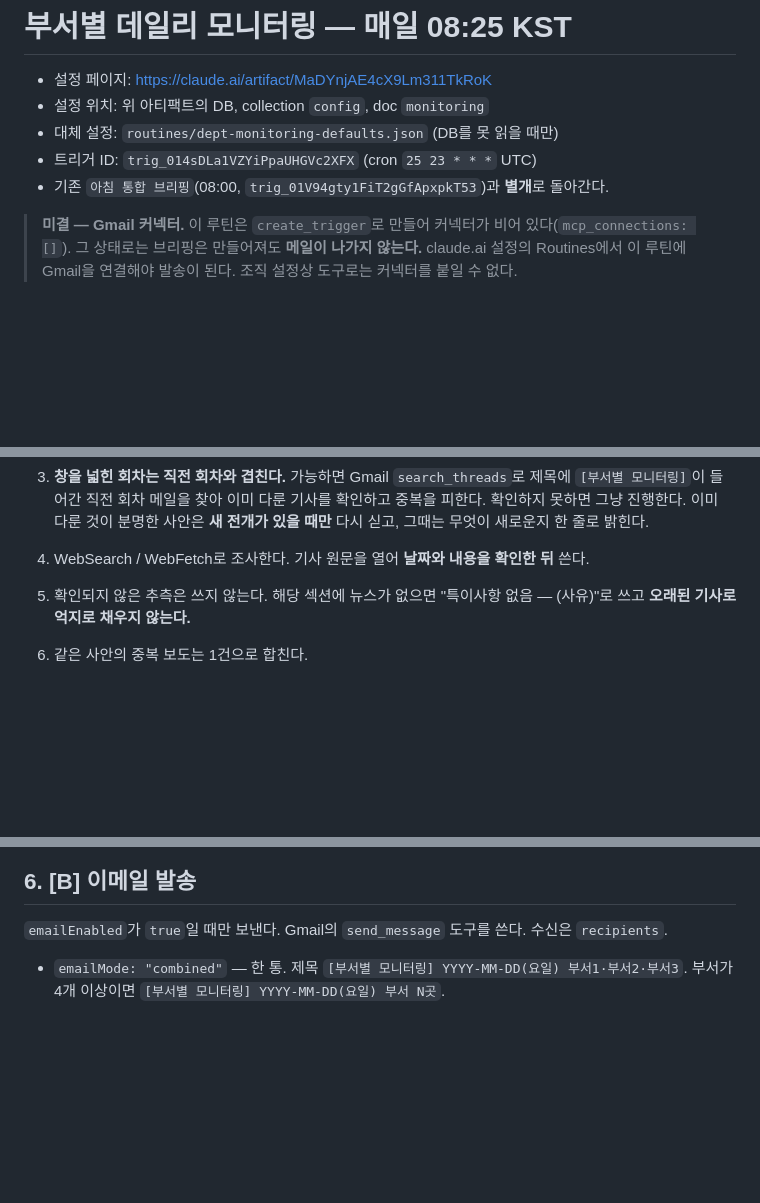
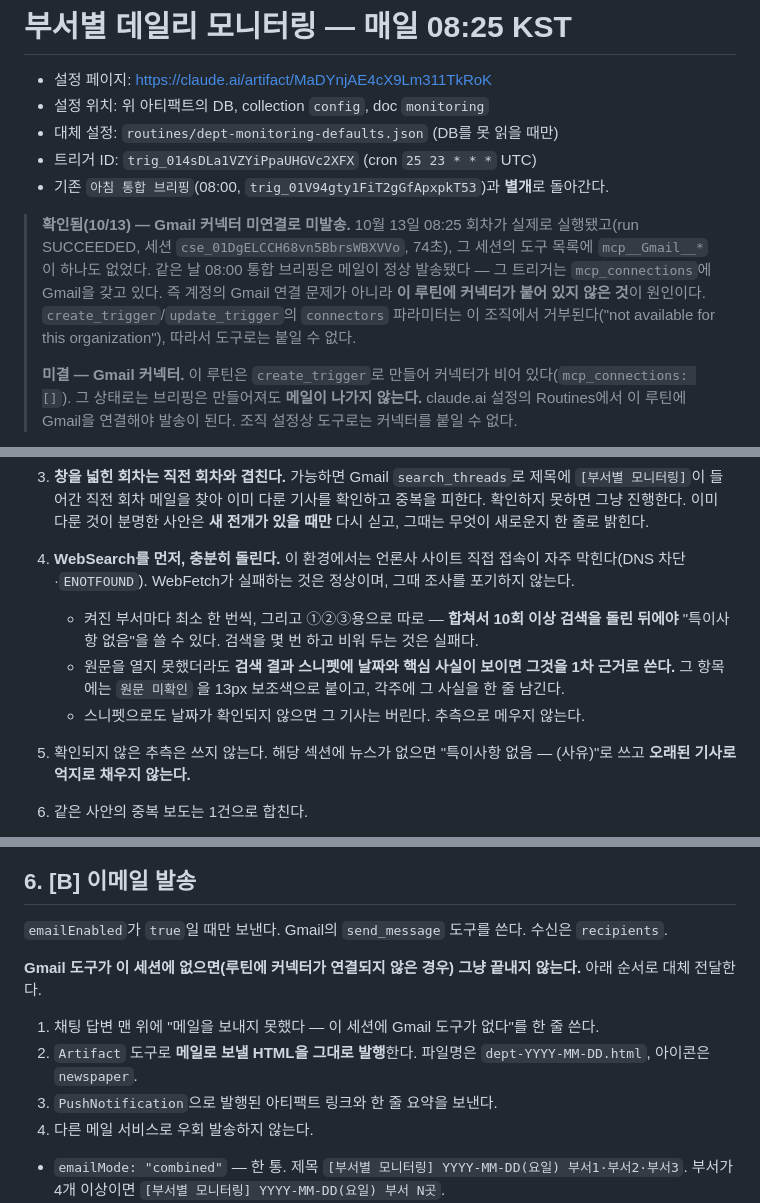
Before and after one commit to hjlim1007-web/HJ, a Markdown page: routines/dept-monitoring-prompt.md, 3 parts joined by grey strips. Drawn GitHub-style; blank space fills up the shorter version.

Commit message:
부서별 모니터링: 미발송 원인 기록과 조사·전달 실패 대비 규칙 추가
10/13 08:25 회차가 실행은 됐으나 메일이 나가지 않았다. 해당 세션의 도구
목록에 mcp__Gmail__*이 없었다 — 루틴에 Gmail 커넥터가 붙어 있지 않다.
같은 날 08:00 통합 브리핑은 Gmail을 가진 트리거라 정상 발송됐다.
connectors 파라미터는 이 조직에서 거부되므로 도구로는 붙일 수 없다.

같은 회차에서 두 번째 문제도 드러났다. 언론사 사이트 직접 접속이 막혀
8개 부서 대부분이 '특이사항 없음'으로 비었다. 조사를 포기하는 대신
검색 스니펫을 근거로 쓰도록 바꿨다.

- §2.4: WebSearch 우선, 10회 이상 검색 후에만 '특이사항 없음' 허용,
  원문 미확인 항목은 표시하고 각주에 밝히기
- §6: Gmail 도구가 없으면 메일 HTML을 아티팩트로 발행하고
  PushNotification으로 링크 전달 — 조용히 끝내지 않기
- 머리말에 10/13 진단 결과를 증거와 함께 기록

Co-Authored-By: Claude Opus 5 <noreply@anthropic.com>
Claude-Session: https://claude.ai/code/session_01LZWkKxEPZTrBA1S1cwYtiy

```diff
--- a/routines/dept-monitoring-prompt.md
+++ b/routines/dept-monitoring-prompt.md
@@ -6,6 +6,8 @@
 - 트리거 ID: `trig_014sDLa1VZYiPpaUHGVc2XFX` (cron `25 23 * * *` UTC)
 - 기존 `아침 통합 브리핑`(08:00, `trig_01V94gty1FiT2gGfApxpkT53`)과 **별개**로 돌아간다.
 
+> **확인됨(10/13) — Gmail 커넥터 미연결로 미발송.** 10월 13일 08:25 회차가 실제로 실행됐고(run SUCCEEDED, 세션 `cse_01DgELCCH68vn5BbrsWBXVVo`, 74초), 그 세션의 도구 목록에 `mcp__Gmail__*`이 하나도 없었다. 같은 날 08:00 통합 브리핑은 메일이 정상 발송됐다 — 그 트리거는 `mcp_connections`에 Gmail을 갖고 있다. 즉 계정의 Gmail 연결 문제가 아니라 **이 루틴에 커넥터가 붙어 있지 않은 것**이 원인이다. `create_trigger`/`update_trigger`의 `connectors` 파라미터는 이 조직에서 거부된다("not available for this organization"), 따라서 도구로는 붙일 수 없다.
+>
 > **미결 — Gmail 커넥터.** 이 루틴은 `create_trigger`로 만들어 커넥터가 비어 있다(`mcp_connections: []`). 그 상태로는 브리핑은 만들어져도 **메일이 나가지 않는다.** claude.ai 설정의 Routines에서 이 루틴에 Gmail을 연결해야 발송이 된다. 조직 설정상 도구로는 커넥터를 붙일 수 없다.
 
 아래가 루틴에 저장된 프롬프트 본문이다.
@@ -55,7 +57,10 @@
 
 3. **창을 넓힌 회차는 직전 회차와 겹친다.** 가능하면 Gmail `search_threads`로 제목에 `[부서별 모니터링]`이 들어간 직전 회차 메일을 찾아 이미 다룬 기사를 확인하고 중복을 피한다. 확인하지 못하면 그냥 진행한다. 이미 다룬 것이 분명한 사안은 **새 전개가 있을 때만** 다시 싣고, 그때는 무엇이 새로운지 한 줄로 밝힌다.
 
-4. WebSearch / WebFetch로 조사한다. 기사 원문을 열어 **날짜와 내용을 확인한 뒤** 쓴다.
+4. **WebSearch를 먼저, 충분히 돌린다.** 이 환경에서는 언론사 사이트 직접 접속이 자주 막힌다(DNS 차단·`ENOTFOUND`). WebFetch가 실패하는 것은 정상이며, 그때 조사를 포기하지 않는다.
+   - 켜진 부서마다 최소 한 번씩, 그리고 ①②③용으로 따로 — **합쳐서 10회 이상 검색을 돌린 뒤에야** "특이사항 없음"을 쓸 수 있다. 검색을 몇 번 하고 비워 두는 것은 실패다.
+   - 원문을 열지 못했더라도 **검색 결과 스니펫에 날짜와 핵심 사실이 보이면 그것을 1차 근거로 쓴다.** 그 항목에는 `원문 미확인` 을 13px 보조색으로 붙이고, 각주에 그 사실을 한 줄 남긴다.
+   - 스니펫으로도 날짜가 확인되지 않으면 그 기사는 버린다. 추측으로 메우지 않는다.
 
 5. 확인되지 않은 추측은 쓰지 않는다. 해당 섹션에 뉴스가 없으면 "특이사항 없음 — (사유)"로 쓰고 **오래된 기사로 억지로 채우지 않는다.**
 
@@ -169,6 +174,12 @@
 
 `emailEnabled`가 `true`일 때만 보낸다. Gmail의 `send_message` 도구를 쓴다. 수신은 `recipients`.
 
+**Gmail 도구가 이 세션에 없으면(루틴에 커넥터가 연결되지 않은 경우) 그냥 끝내지 않는다.** 아래 순서로 대체 전달한다.
+1. 채팅 답변 맨 위에 "메일을 보내지 못했다 — 이 세션에 Gmail 도구가 없다"를 한 줄 쓴다.
+2. `Artifact` 도구로 **메일로 보낼 HTML을 그대로 발행**한다. 파일명은 `dept-YYYY-MM-DD.html`, 아이콘은 `newspaper`.
+3. `PushNotification`으로 발행된 아티팩트 링크와 한 줄 요약을 보낸다.
+4. 다른 메일 서비스로 우회 발송하지 않는다.
+
 - `emailMode: "combined"` — 한 통. 제목 `[부서별 모니터링] YYYY-MM-DD(요일) 부서1·부서2·부서3`. 부서가 4개 이상이면 `[부서별 모니터링] YYYY-MM-DD(요일) 부서 N곳`.
 - `emailMode: "perDepartment"` — 부서마다 한 통. 제목 `[부서별 모니터링] YYYY-MM-DD(요일) 재무회계` 처럼 부서 이름을 넣는다. 각 메일에 ①②③ + 해당 부서 섹션 + 캘린더를 모두 넣는다. **부서 수만큼 발송하되 한 번에 6통을 넘기지 않는다**(넘으면 나머지는 한 통에 묶고 그 사실을 각주에 쓴다).
 - 본문 내용은 채팅 본문과 일치해야 한다. 없는 사실을 채우지 않는다.
```
